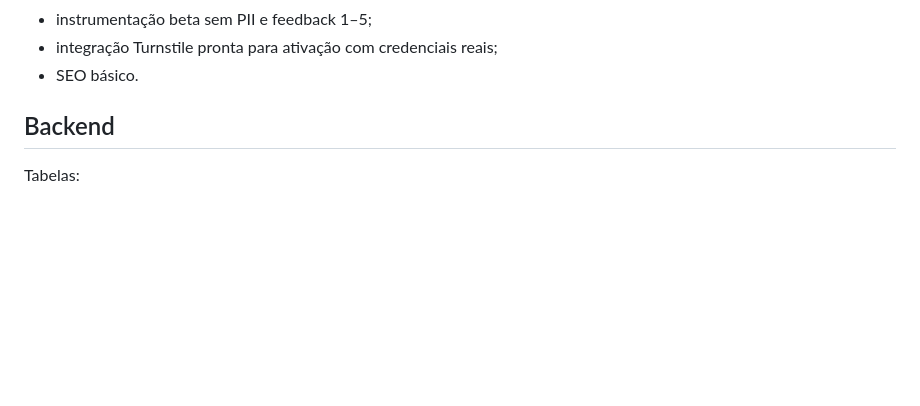
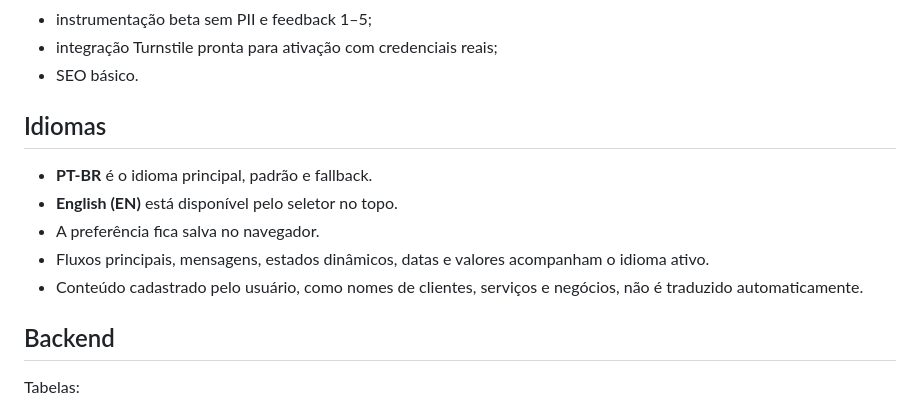
Before and after one commit to HelioConde/agendaleve, a Markdown page: README.md, the part around the change. Rendered like a GitHub page; blank space fills up the shorter version.

Commit message:
docs: document PT-BR and English support

```diff
--- a/README.md
+++ b/README.md
@@ -31,6 +31,14 @@ Agenda online para pequenos negócios, com painel do proprietário e página pú
 - instrumentação beta sem PII e feedback 1–5;
 - integração Turnstile pronta para ativação com credenciais reais;
 - SEO básico.
+
+## Idiomas
+
+- **PT-BR** é o idioma principal, padrão e fallback.
+- **English (EN)** está disponível pelo seletor no topo.
+- A preferência fica salva no navegador.
+- Fluxos principais, mensagens, estados dinâmicos, datas e valores acompanham o idioma ativo.
+- Conteúdo cadastrado pelo usuário, como nomes de clientes, serviços e negócios, não é traduzido automaticamente.
 
 ## Backend
 
```
